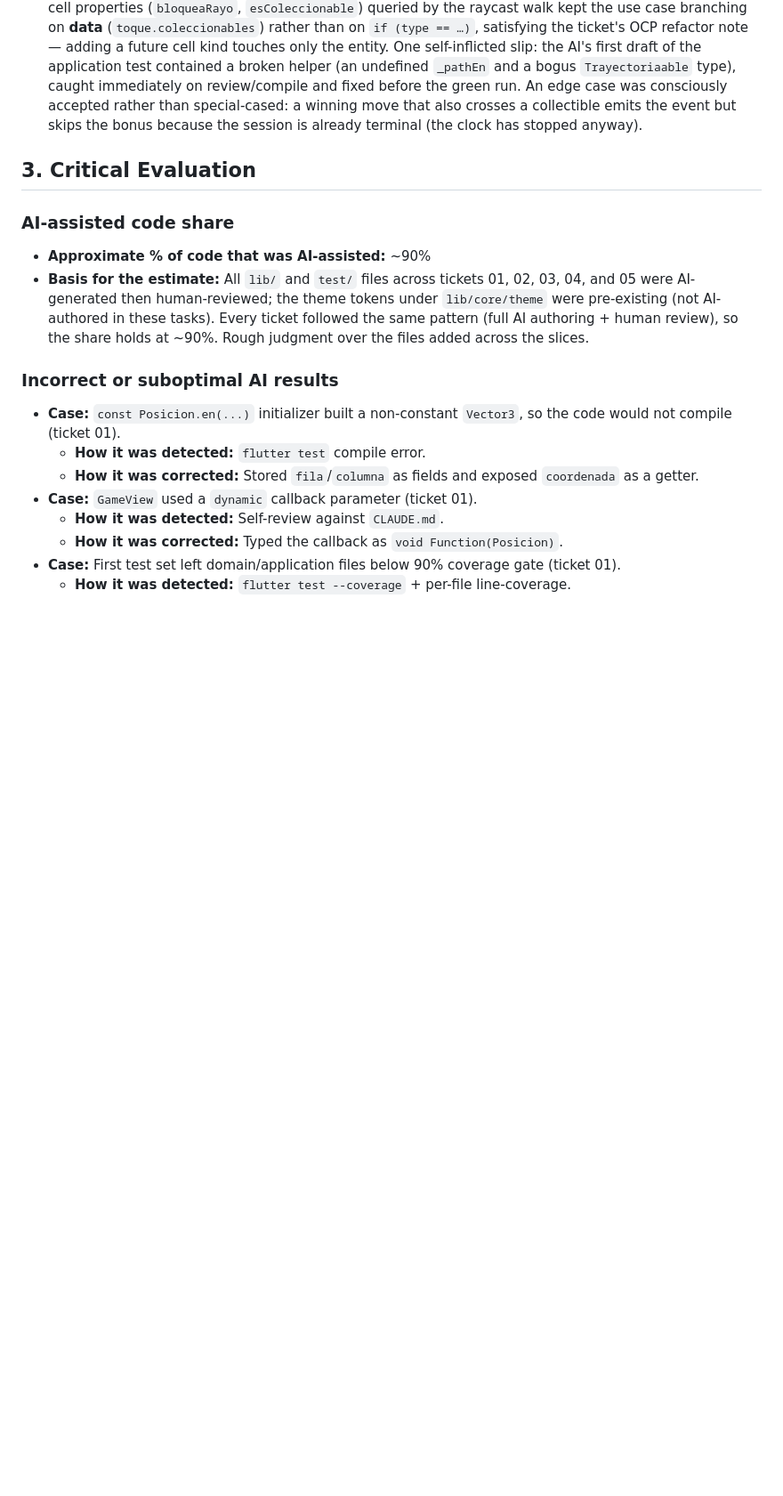
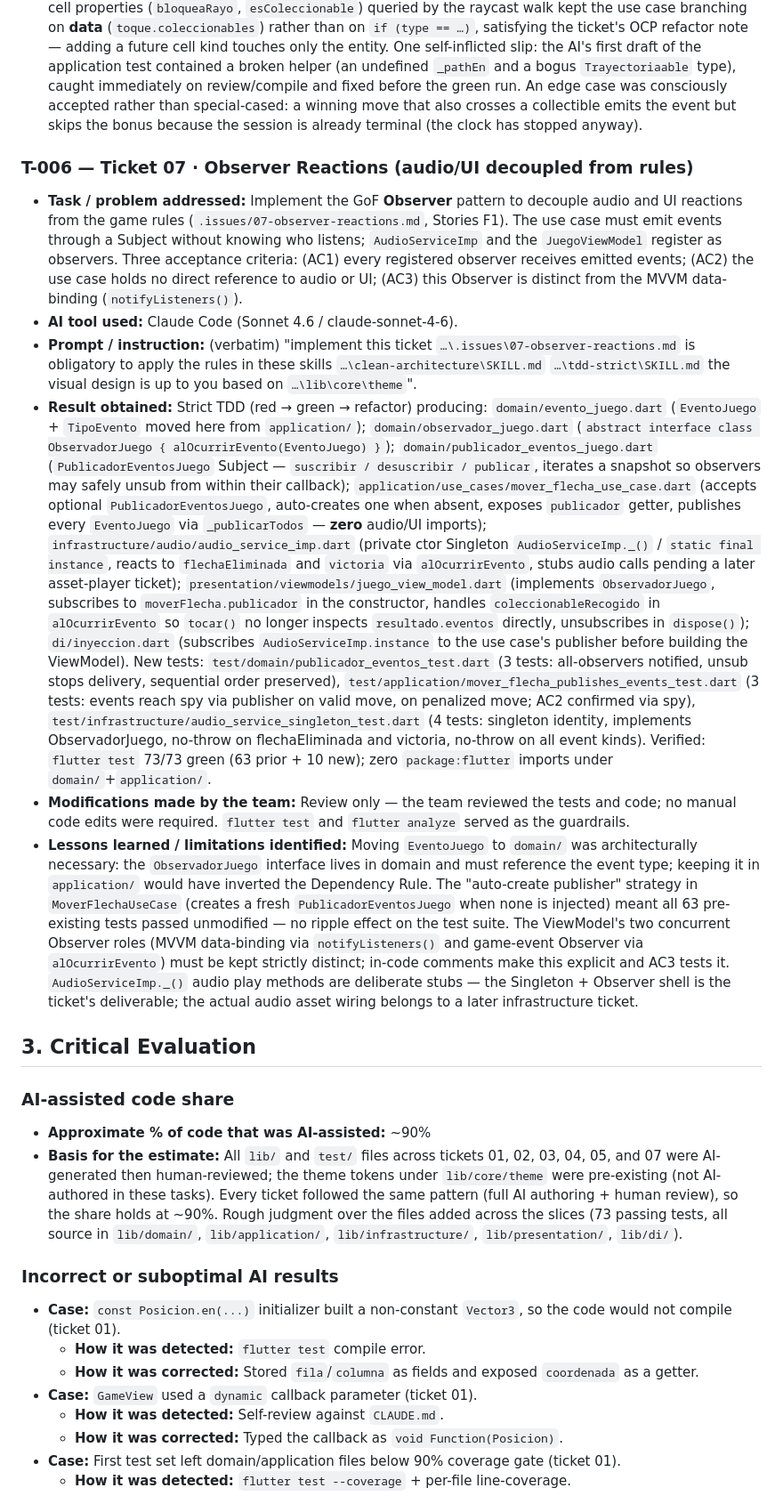
Before and after one commit to DS-PROYECTO-ARROW-MAZE/arrowmaze-frontend, a Markdown page: AI_USAGE.md, the part around one of its changes. Shown at 89% size. Drawn GitHub-style; blank space fills up the shorter version.

Commit message:
docs(ai-usage): log T-006 for ticket 07 observer reactions
Add entry T-006 (Claude Code Sonnet 4.6) covering the GoF Observer
implementation: domain types, use-case publishing, AudioServiceImp
singleton, ViewModel dual-observer role, and DI wiring. Add Sonnet 4.6
row to Tools Used. Recalculate AI-assisted % basis to include ticket 07
(remains ~90%). Update last-updated date to 2026-06-20.

```diff
--- a/AI_USAGE.md
+++ b/AI_USAGE.md
@@ -220,16 +221,73 @@
   that also crosses a collectible emits the event but skips the bonus because the
   session is already terminal (the clock has stopped anyway).
 
+### T-006 — Ticket 07 · Observer Reactions (audio/UI decoupled from rules)
+
+- **Task / problem addressed:** Implement the GoF **Observer** pattern to decouple
+  audio and UI reactions from the game rules (`.issues/07-observer-reactions.md`,
+  Stories F1). The use case must emit events through a Subject without knowing who
+  listens; `AudioServiceImp` and the `JuegoViewModel` register as observers. Three
+  acceptance criteria: (AC1) every registered observer receives emitted events;
+  (AC2) the use case holds no direct reference to audio or UI; (AC3) this Observer
+  is distinct from the MVVM data-binding (`notifyListeners()`).
+- **AI tool used:** Claude Code (Sonnet 4.6 / claude-sonnet-4-6).
+- **Prompt / instruction:** (verbatim) "implement this ticket
+  `…\.issues\07-observer-reactions.md` is obligatory to apply the rules in these
+  skills `…\clean-architecture\SKILL.md` `…\tdd-strict\SKILL.md` the visual design
+  is up to you based on `…\lib\core\theme`".
+- **Result obtained:** Strict TDD (red → green → refactor) producing:
+  `domain/evento_juego.dart` (`EventoJuego` + `TipoEvento` moved here from
+  `application/`); `domain/observador_juego.dart` (`abstract interface class
+  ObservadorJuego { alOcurrirEvento(EventoJuego) }`); `domain/publicador_eventos_juego.dart`
+  (`PublicadorEventosJuego` Subject — `suscribir / desuscribir / publicar`, iterates
+  a snapshot so observers may safely unsub from within their callback);
+  `application/use_cases/mover_flecha_use_case.dart` (accepts optional
+  `PublicadorEventosJuego`, auto-creates one when absent, exposes `publicador`
+  getter, publishes every `EventoJuego` via `_publicarTodos` — **zero** audio/UI
+  imports); `infrastructure/audio/audio_service_imp.dart` (private ctor Singleton
+  `AudioServiceImp._()` / `static final instance`, reacts to `flechaEliminada` and
+  `victoria` via `alOcurrirEvento`, stubs audio calls pending a later asset-player
+  ticket); `presentation/viewmodels/juego_view_model.dart` (implements
+  `ObservadorJuego`, subscribes to `moverFlecha.publicador` in the constructor,
+  handles `coleccionableRecogido` in `alOcurrirEvento` so `tocar()` no longer
+  inspects `resultado.eventos` directly, unsubscribes in `dispose()`);
+  `di/inyeccion.dart` (subscribes `AudioServiceImp.instance` to the use case's
+  publisher before building the ViewModel). New tests: `test/domain/publicador_eventos_test.dart`
+  (3 tests: all-observers notified, unsub stops delivery, sequential order preserved),
+  `test/application/mover_flecha_publishes_events_test.dart` (3 tests: events reach
+  spy via publisher on valid move, on penalized move; AC2 confirmed via spy),
+  `test/infrastructure/audio_service_singleton_test.dart` (4 tests: singleton
+  identity, implements ObservadorJuego, no-throw on flechaEliminada and victoria, no-throw
+  on all event kinds). Verified: `flutter test` 73/73 green (63 prior + 10 new);
+  zero `package:flutter` imports under `domain/`+`application/`.
+- **Modifications made by the team:** Review only — the team reviewed the tests and
+  code; no manual code edits were required. `flutter test` and `flutter analyze`
+  served as the guardrails.
+- **Lessons learned / limitations identified:** Moving `EventoJuego` to `domain/`
+  was architecturally necessary: the `ObservadorJuego` interface lives in domain and
+  must reference the event type; keeping it in `application/` would have inverted the
+  Dependency Rule. The "auto-create publisher" strategy in `MoverFlechaUseCase`
+  (creates a fresh `PublicadorEventosJuego` when none is injected) meant all 63
+  pre-existing tests passed unmodified — no ripple effect on the test suite.
+  The ViewModel's two concurrent Observer roles (MVVM data-binding via
+  `notifyListeners()` and game-event Observer via `alOcurrirEvento`) must be kept
+  strictly distinct; in-code comments make this explicit and AC3 tests it.
+  `AudioServiceImp._()` audio play methods are deliberate stubs — the Singleton +
+  Observer shell is the ticket's deliverable; the actual audio asset wiring belongs
+  to a later infrastructure ticket.
+
 ## 3. Critical Evaluation
 
 ### AI-assisted code share
 
 - **Approximate % of code that was AI-assisted:** ~90%
 - **Basis for the estimate:** All `lib/` and `test/` files across tickets 01, 02,
-  03, 04, and 05 were AI-generated then human-reviewed; the theme tokens under
+  03, 04, 05, and 07 were AI-generated then human-reviewed; the theme tokens under
   `lib/core/theme` were pre-existing (not AI-authored in these tasks). Every ticket
   followed the same pattern (full AI authoring + human review), so the share holds
-  at ~90%. Rough judgment over the files added across the slices.
+  at ~90%. Rough judgment over the files added across the slices (73 passing tests,
+  all source in `lib/domain/`, `lib/application/`, `lib/infrastructure/`,
+  `lib/presentation/`, `lib/di/`).
 
 ### Incorrect or suboptimal AI results
 
```
Also changed, not shown: other parts of AI_USAGE.md (+3 -2 lines).
